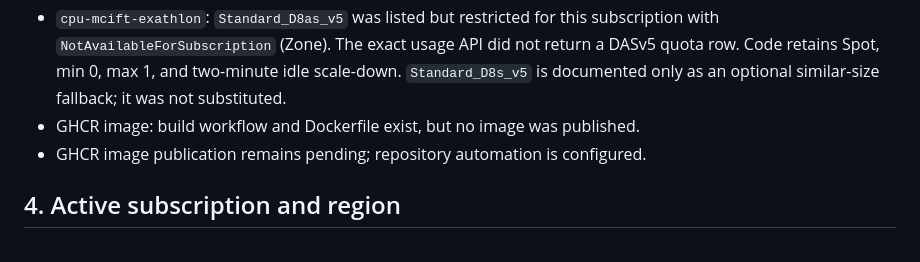
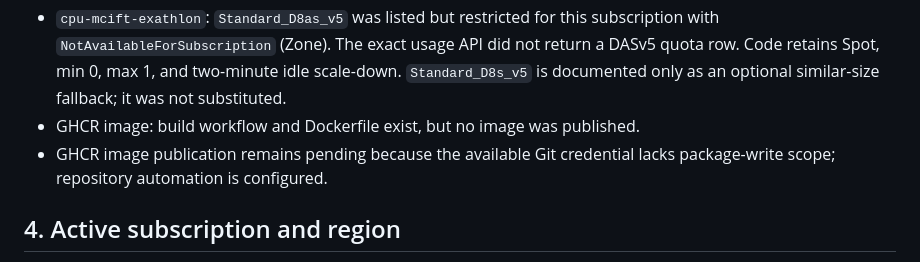
Before and after one commit to corpobear/MCIFT-Benchmarks, a Markdown page: PREPARATION_REPORT.md, the part around one of its changes. GitHub-like rendering.

```diff
--- a/PREPARATION_REPORT.md
+++ b/PREPARATION_REPORT.md
@@ -61,7 +74,8 @@ Apps job was left deployed.
   idle scale-down. `Standard_D8s_v5` is documented only as an optional similar-size
   fallback; it was not substituted.
 - GHCR image: build workflow and Dockerfile exist, but no image was published.
-- GHCR image publication remains pending; repository automation is configured.
+- GHCR image publication remains pending because the available Git credential
+  lacks package-write scope; repository automation is configured.
 
 ## 4. Active subscription and region
 
```
Also changed, not shown: other parts of PREPARATION_REPORT.md (+47 -27 lines).
